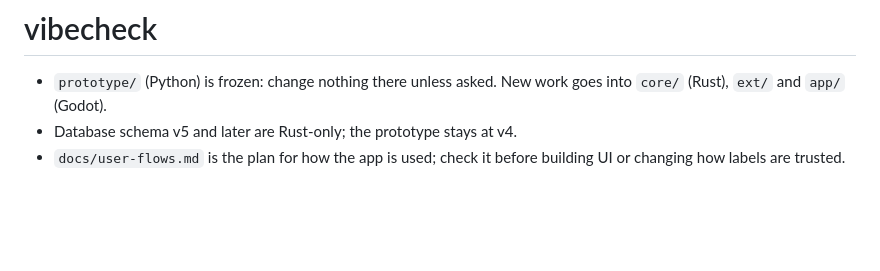
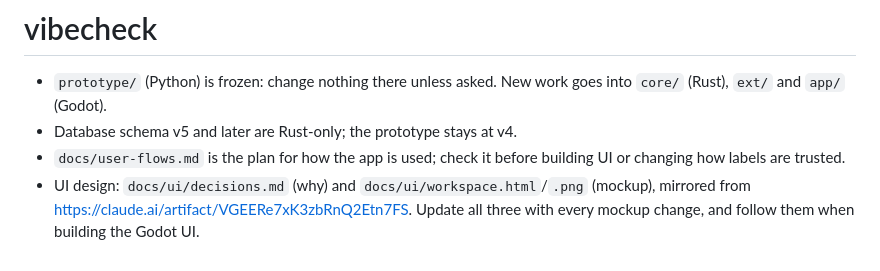
Before and after one commit to F483/vibecheck, a Markdown page: CLAUDE.md, the part around the change. Rendered like a GitHub page; blank space fills up the shorter version.

Commit message:
docs: ui mockup and design decisions
Co-Authored-By: Claude Opus 5.5 <noreply@anthropic.com>

```diff
--- a/CLAUDE.md
+++ b/CLAUDE.md
@@ -5,3 +5,7 @@
 - Database schema v5 and later are Rust-only; the prototype stays at v4.
 - `docs/user-flows.md` is the plan for how the app is used; check it before
   building UI or changing how labels are trusted.
+- UI design: `docs/ui/decisions.md` (why) and `docs/ui/workspace.html`/`.png`
+  (mockup), mirrored from https://claude.ai/artifact/VGEERe7xK3zbRnQ2Etn7FS.
+  Update all three with every mockup change, and follow them when building
+  the Godot UI.
```
Also changed, not shown: docs/ui/decisions.md (added, +149 -0 lines), docs/ui/workspace.png (added), 1 other file.
